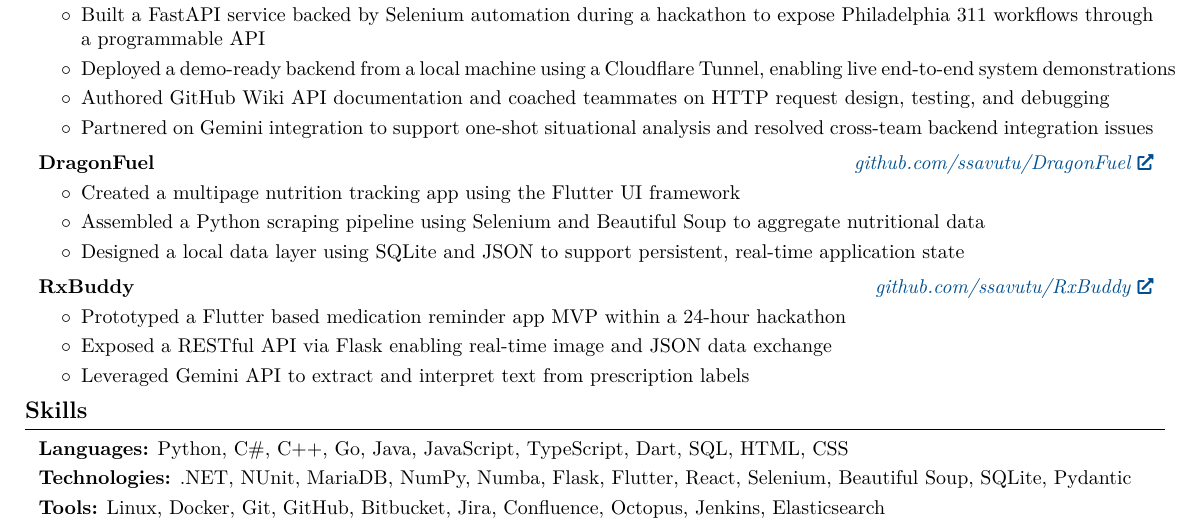
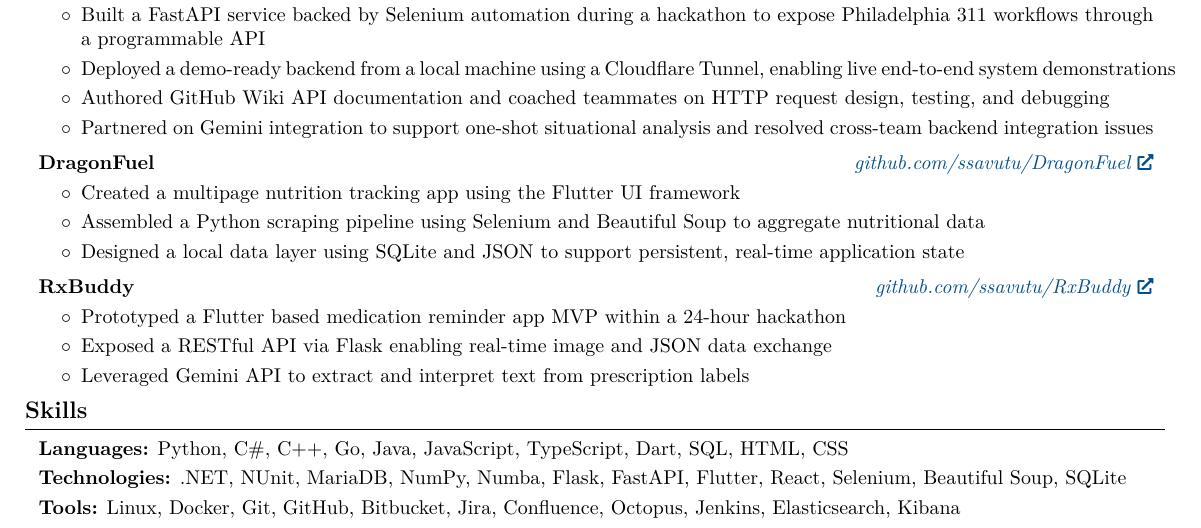
Before and after one commit to ssavutu/Resume, a LaTeX CV (New/SachinAvutuResume.tex, which reads New/skills.tex): part of the page, cut so that both start at the same text. Compiled offline with pdfLaTeX.

Commit message:
update skills

```diff
--- a/New/skills.tex
+++ b/New/skills.tex
@@ -5,13 +5,13 @@
         \vspace{0.10 cm}
 
         \begin{onecolentry}
-            \textbf{Technologies:} .NET, NUnit, MariaDB, NumPy, Numba, Flask, Flutter, React, Selenium, Beautiful Soup, SQLite, Pydantic
+            \textbf{Technologies:} .NET, NUnit, MariaDB, NumPy, Numba, Flask, FastAPI, Flutter, React, Selenium, Beautiful Soup, SQLite
         \end{onecolentry}
 
         \vspace{0.10 cm}
 
         \begin{onecolentry}
-            \textbf{Tools:} Linux, Docker, Git, GitHub, Bitbucket, Jira, Confluence, Octopus, Jenkins, Elasticsearch
+            \textbf{Tools:} Linux, Docker, Git, GitHub, Bitbucket, Jira, Confluence, Octopus, Jenkins, Elasticsearch, Kibana
         \end{onecolentry}
 
         \vspace{0.10 cm}
```
Also changed, not shown: New/SachinAvutuResume.pdf.
